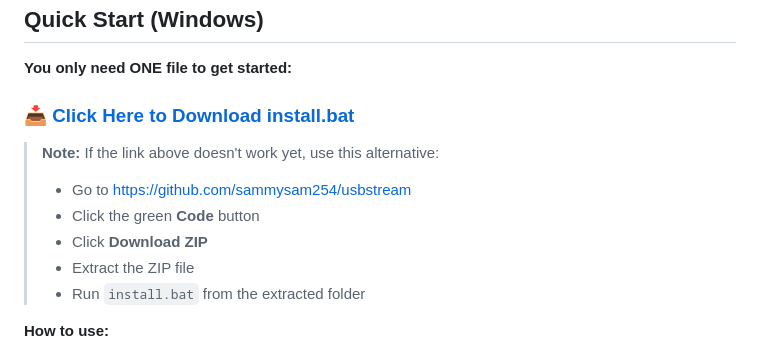
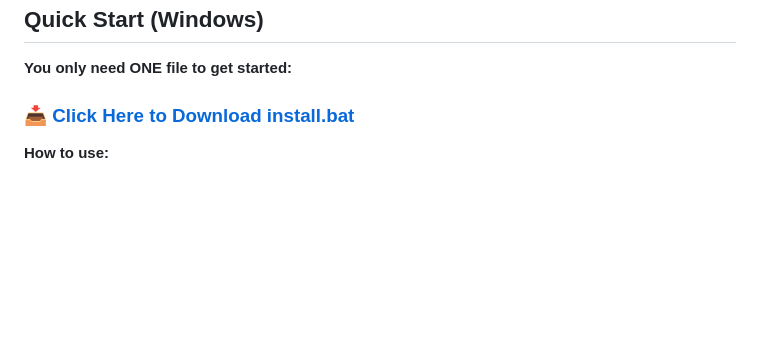
Before and after one commit to sammysam254/usbstream, a Markdown page: README.md, the part around the change. GitHub-like rendering; blank space fills up the shorter version.

Commit message:
docs: update download link to v1.1.0 release

```diff
--- a/README.md
+++ b/README.md
@@ -13,14 +13,7 @@ Stream and **remotely control** any Android device's screen over USB with automa
 
 **You only need ONE file to get started:**
 
-### **[📥 Click Here to Download install.bat](https://github.com/sammysam254/usbstream/releases/latest/download/install.bat)**
-
-> **Note:** If the link above doesn't work yet, use this alternative:
-> - Go to https://github.com/sammysam254/usbstream
-> - Click the green **Code** button
-> - Click **Download ZIP**
-> - Extract the ZIP file
-> - Run `install.bat` from the extracted folder
+### **[📥 Click Here to Download install.bat](https://github.com/sammysam254/usbstream/releases/download/v1.1.0/install.bat)**
 
 **How to use:**
 1. **Click** the download link above (saves `install.bat` directly to your Downloads folder)
```
